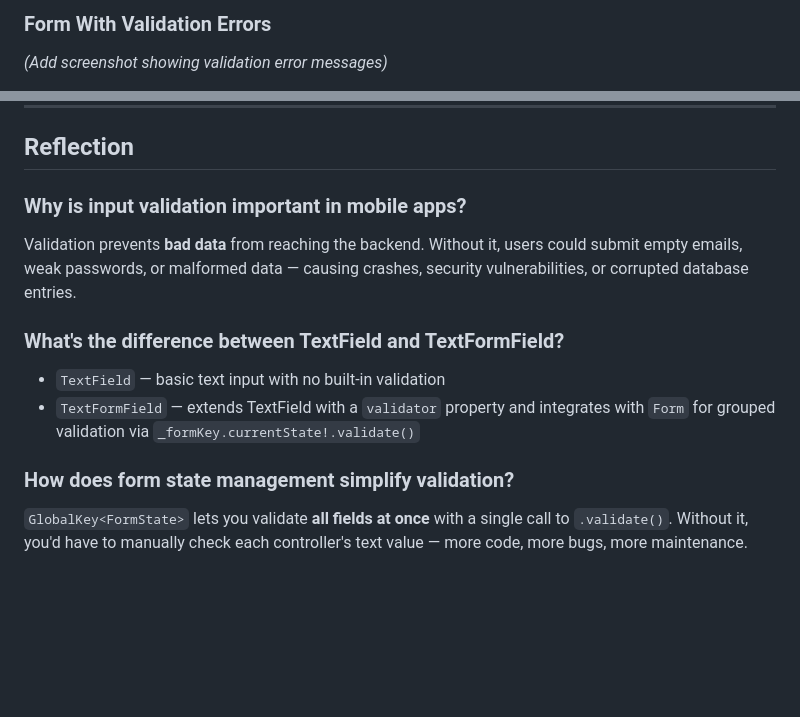
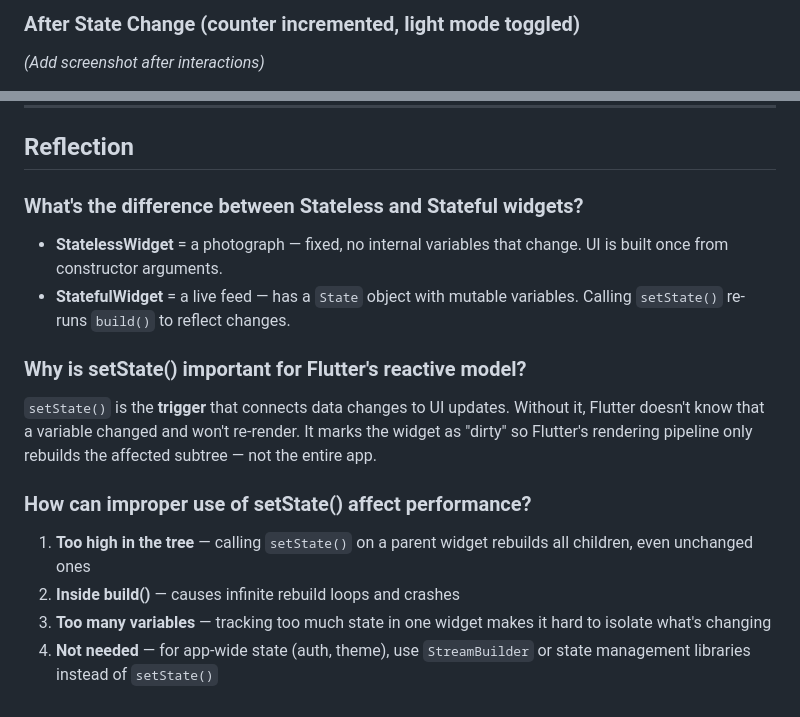
Before and after one commit to kalviumcommunity/Sprint_02_Team_05, a Markdown page: readMe.MD, 2 parts joined by grey strips. GitHub-like rendering; blank space fills up the shorter version.

```diff
--- a/readMe.MD
+++ b/readMe.MD
@@ -185,4 +108,4 @@ if (_error != null)
 
-### Form With Validation Errors
-*(Add screenshot showing validation error messages)*
+### After State Change (counter incremented, light mode toggled)
+*(Add screenshot after interactions)*
 
@@ -197,12 +115,15 @@ if (_error != null)
 
 ## Reflection
 
-### Why is input validation important in mobile apps?
-Validation prevents **bad data** from reaching the backend. Without it, users could submit empty emails, weak passwords, or malformed data — causing crashes, security vulnerabilities, or corrupted database entries.
+### What's the difference between Stateless and Stateful widgets?
+- **StatelessWidget** = a photograph — fixed, no internal variables that change. UI is built once from constructor arguments.
+- **StatefulWidget** = a live feed — has a `State` object with mutable variables. Calling `setState()` re-runs `build()` to reflect changes.
 
-### What's the difference between TextField and TextFormField?
-- `TextField` — basic text input with no built-in validation
-- `TextFormField` — extends TextField with a `validator` property and integrates with `Form` for grouped validation via `_formKey.currentState!.validate()`
+### Why is setState() important for Flutter's reactive model?
+`setState()` is the **trigger** that connects data changes to UI updates. Without it, Flutter doesn't know that a variable changed and won't re-render. It marks the widget as "dirty" so Flutter's rendering pipeline only rebuilds the affected subtree — not the entire app.
 
-### How does form state management simplify validation?
-`GlobalKey<FormState>` lets you validate **all fields at once** with a single call to `.validate()`. Without it, you'd have to manually check each controller's text value — more code, more bugs, more maintenance.
+### How can improper use of setState() affect performance?
+1. **Too high in the tree** — calling `setState()` on a parent widget rebuilds all children, even unchanged ones
+2. **Inside build()** — causes infinite rebuild loops and crashes
+3. **Too many variables** — tracking too much state in one widget makes it hard to isolate what's changing
+4. **Not needed** — for app-wide state (auth, theme), use `StreamBuilder` or state management libraries instead of `setState()`
```
Also changed, not shown: other parts of readMe.MD (+71 -153 lines).
